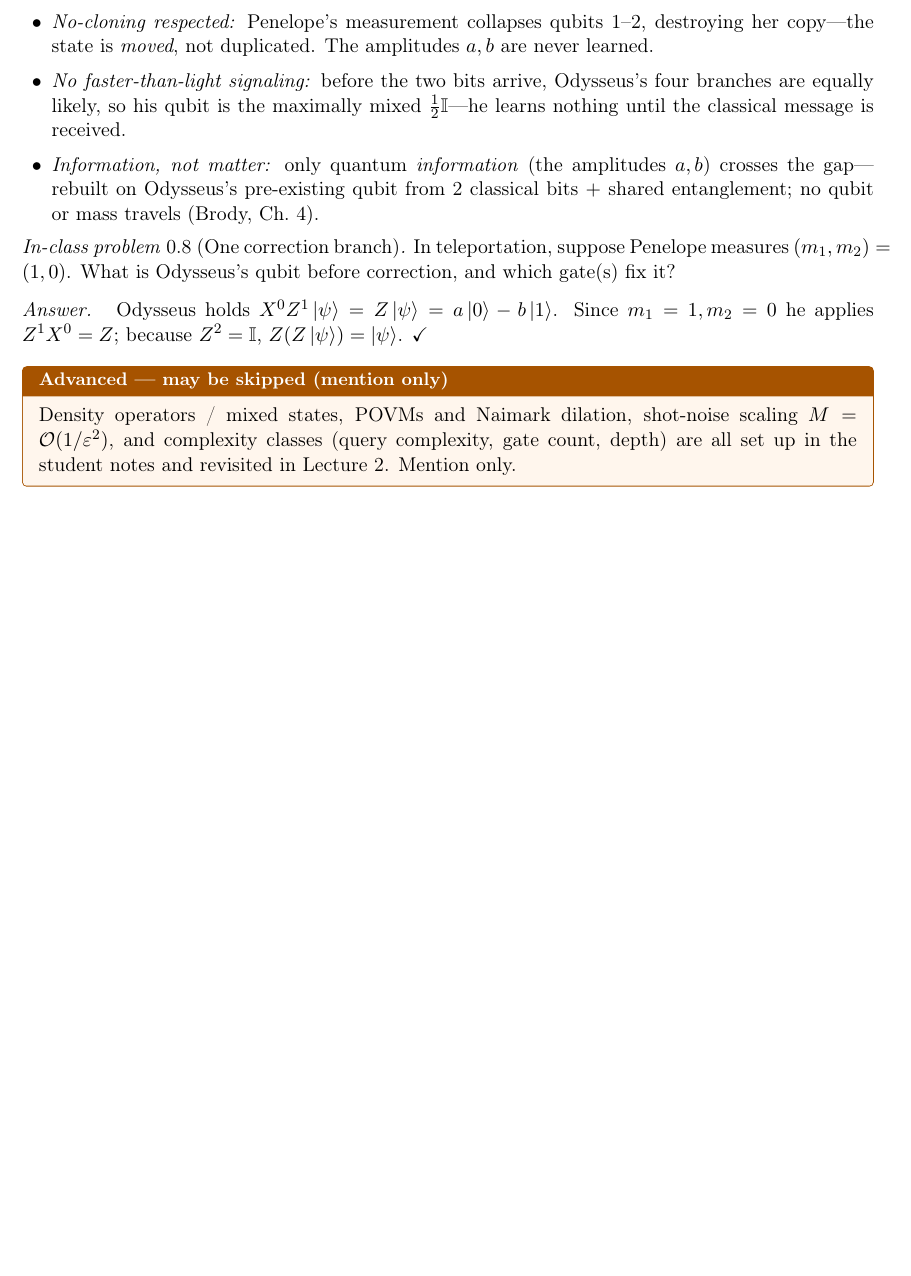
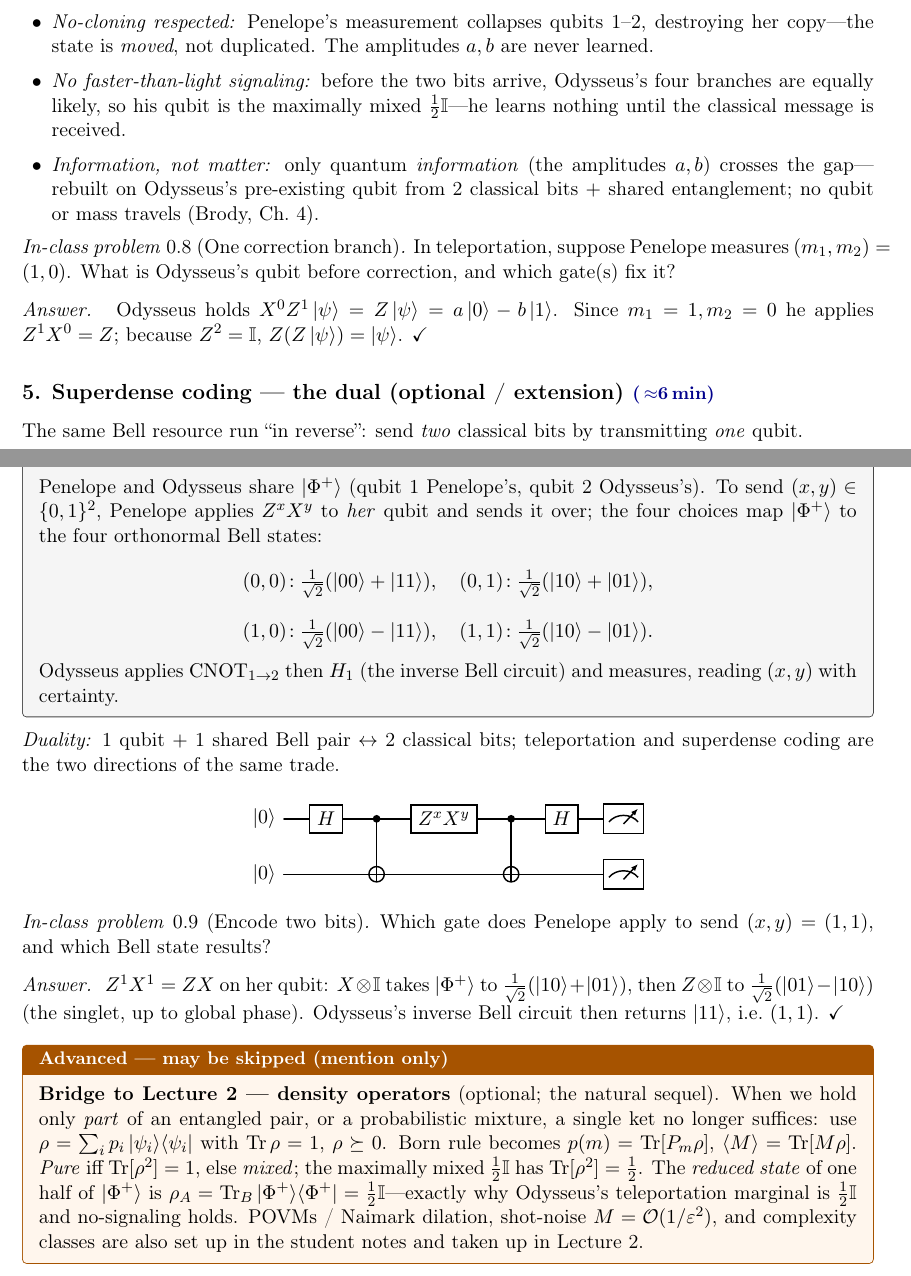
Before and after one commit to lzhang2012-sjtu/quantum-scientific-computing, a LaTeX document (teaching/lec01_teacher_notes.tex): part of page 9 of 9 before the commit and two parts of pages 9 and 10 of 10 after it, the two joined at a grey line, cut so that both start at the same text, the shorter picture padded with empty space. Compiled offline with pdfLaTeX.

Commit message:
teaching(L1): enrich from lecture notes — fuller CHSH, superdense coding (board+circuit+problem), density-operator bridge

```diff
--- a/teaching/lec01_teacher_notes.tex
+++ b/teaching/lec01_teacher_notes.tex
@@ -519,10 +527,54 @@ Odysseus holds $X^{0}Z^{1}\ket\psi=Z\ket\psi=a\ket0-b\ket1$. Since $m_1=1,m_2=0$
 $Z^{1}X^{0}=Z$; because $Z^2=\id$, $Z(Z\ket\psi)=\ket\psi$. \checkmark
 \end{answer}
 
+\subsection*{5. Superdense coding --- the dual (optional / extension) \tmark{6}}
+The same Bell resource run ``in reverse'': send \emph{two} classical bits by
+transmitting \emph{one} qubit.
+\begin{board}
+Penelope and Odysseus share $\ket{\Phi^+}$ (qubit 1 Penelope's, qubit 2 Odysseus's).
+To send $(x,y)\in\{0,1\}^2$, Penelope applies $Z^{x}X^{y}$ to \emph{her} qubit and sends
+it over; the four choices map $\ket{\Phi^+}$ to the four orthonormal Bell states:
+\[
+  (0,0)\!:\tfrac1{\sqrt2}(\ket{00}+\ket{11}),\quad
+  (0,1)\!:\tfrac1{\sqrt2}(\ket{10}+\ket{01}),
+\]
+\[
+  (1,0)\!:\tfrac1{\sqrt2}(\ket{00}-\ket{11}),\quad
+  (1,1)\!:\tfrac1{\sqrt2}(\ket{10}-\ket{01}).
+\]
+Odysseus applies $\CNOT_{1\to2}$ then $H_1$ (the inverse Bell circuit) and measures,
+reading $(x,y)$ with certainty.
+\end{board}
+\noindent\emph{Duality:} 1 qubit $+$ 1 shared Bell pair $\leftrightarrow$ 2 classical
+bits; teleportation and superdense coding are the two directions of the same trade.
+\begin{center}
+\begin{quantikz}
+\lstick{$\ket0$} & \gate{H} & \ctrl{1} & \gate{Z^{x}X^{y}} & \ctrl{1} & \gate{H} & \meter{} \\
+\lstick{$\ket0$} & \qw & \targ{} & \qw & \targ{} & \qw & \meter{}
+\end{quantikz}
+\end{center}
+
+\begin{inclass}[Encode two bits]\label{ic:superdense}
+Which gate does Penelope apply to send $(x,y)=(1,1)$, and which Bell state results?
+\end{inclass}
+\begin{answer}
+$Z^{1}X^{1}=ZX$ on her qubit: $X\otimes\id$ takes $\ket{\Phi^+}$ to
+$\tfrac1{\sqrt2}(\ket{10}+\ket{01})$, then $Z\otimes\id$ to
+$\tfrac1{\sqrt2}(\ket{01}-\ket{10})$ (the singlet, up to global phase). Odysseus's
+inverse Bell circuit then returns $\ket{11}$, i.e.\ $(1,1)$. \checkmark
+\end{answer}
+
 \begin{advanced}
-Density operators / mixed states, POVMs and Naimark dilation, shot-noise scaling
-$M=\bigo(1/\varepsilon^2)$, and complexity classes (query complexity, gate count,
-depth) are all set up in the student notes and revisited in Lecture 2. Mention only.
+\textbf{Bridge to Lecture 2 --- density operators} (optional; the natural sequel).
+When we hold only \emph{part} of an entangled pair, or a probabilistic mixture, a single
+ket no longer suffices: use $\rho=\sum_i p_i\proj{\psi_i}$ with $\Tr\rho=1$,
+$\rho\succeq0$. Born rule becomes $p(m)=\Tr[P_m\rho]$, $\langle M\rangle=\Tr[M\rho]$.
+\emph{Pure} iff $\Tr[\rho^2]=1$, else \emph{mixed}; the maximally mixed $\tfrac12\id$
+has $\Tr[\rho^2]=\tfrac12$. The \emph{reduced state} of one half of $\ket{\Phi^+}$ is
+$\rho_A=\Tr_B\proj{\Phi^+}=\tfrac12\id$---exactly why Odysseus's teleportation marginal
+is $\tfrac12\id$ and no-signaling holds. POVMs / Naimark dilation, shot-noise
+$M=\bigo(1/\varepsilon^2)$, and complexity classes are also set up in the student notes
+and taken up in Lecture 2.
 \end{advanced}
 
 \end{document}
```
Also changed, not shown: teaching/lec01_teacher_notes.tex (14 more changed lines).
